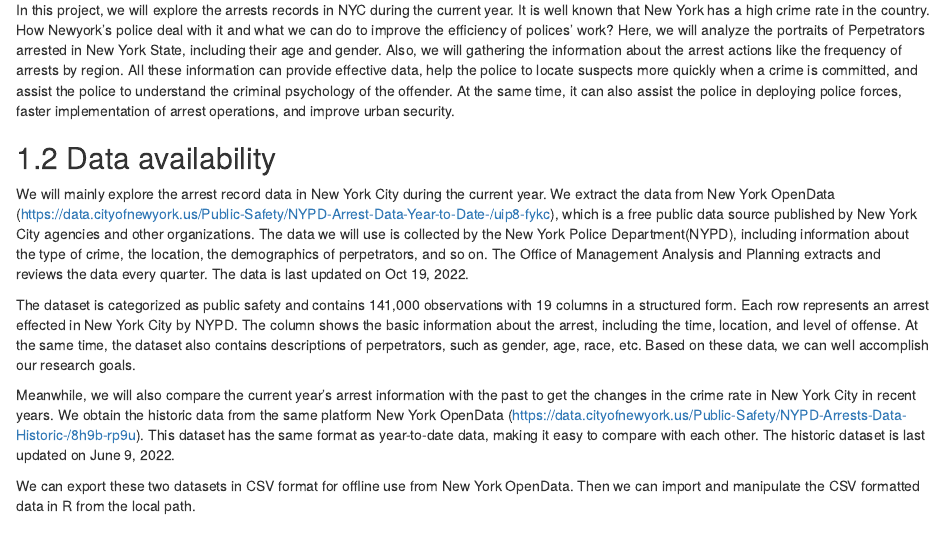
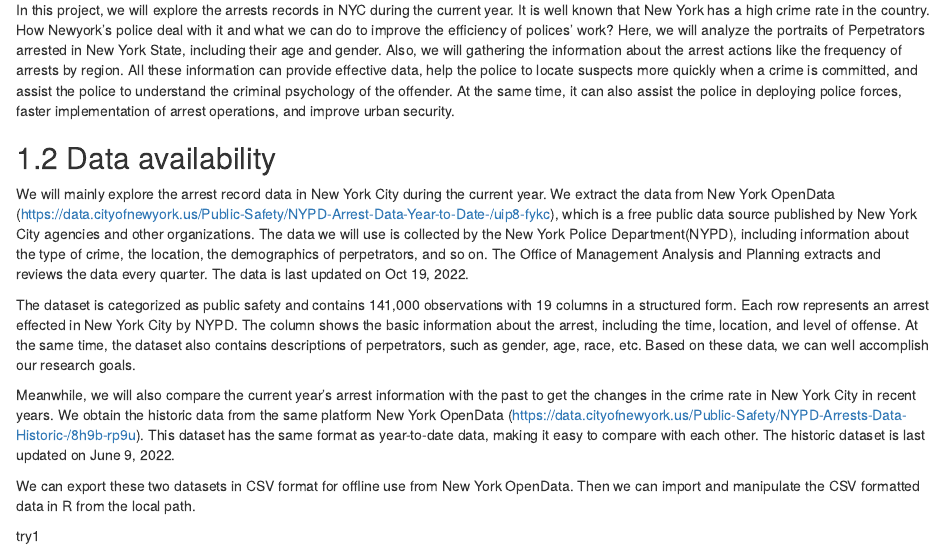
Before and after one commit to edavgroup/ArrestData, an R Markdown document (proposal.Rmd): the page in a window 1100 px wide, from 120 px down. Rendered offline with R 4.5, knitr and Pandoc, with nearby package versions; drawn as R Markdown's standard HTML page in place of the format the file asks for.

Commit message:
try branch

```diff
--- a/proposal.Rmd
+++ b/proposal.Rmd
@@ -13,3 +13,5 @@ The dataset is categorized as public safety and contains 141,000 observations wi
 Meanwhile, we will also compare the current year's arrest information with the past to get the changes in the crime rate in New York City in recent years. We obtain the historic data from the same platform New York OpenData  (https://data.cityofnewyork.us/Public-Safety/NYPD-Arrests-Data-Historic-/8h9b-rp9u). This dataset has the same format as year-to-date data, making it easy to compare with each other. The historic dataset is last updated on June 9, 2022.
 
 We can export these two datasets in CSV format for offline use from New York OpenData. Then we can import and manipulate the CSV formatted data in R from the local path.
+
+try1
```
